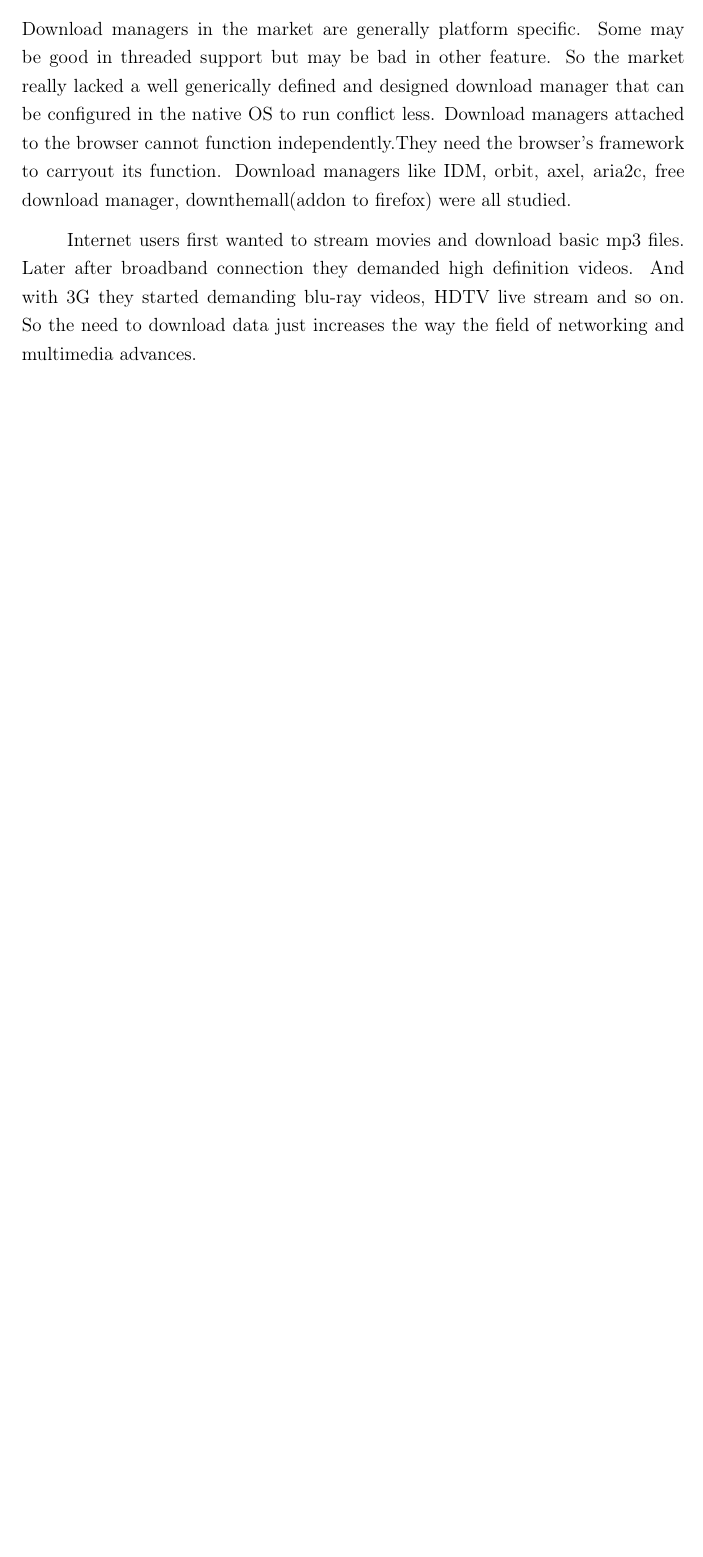
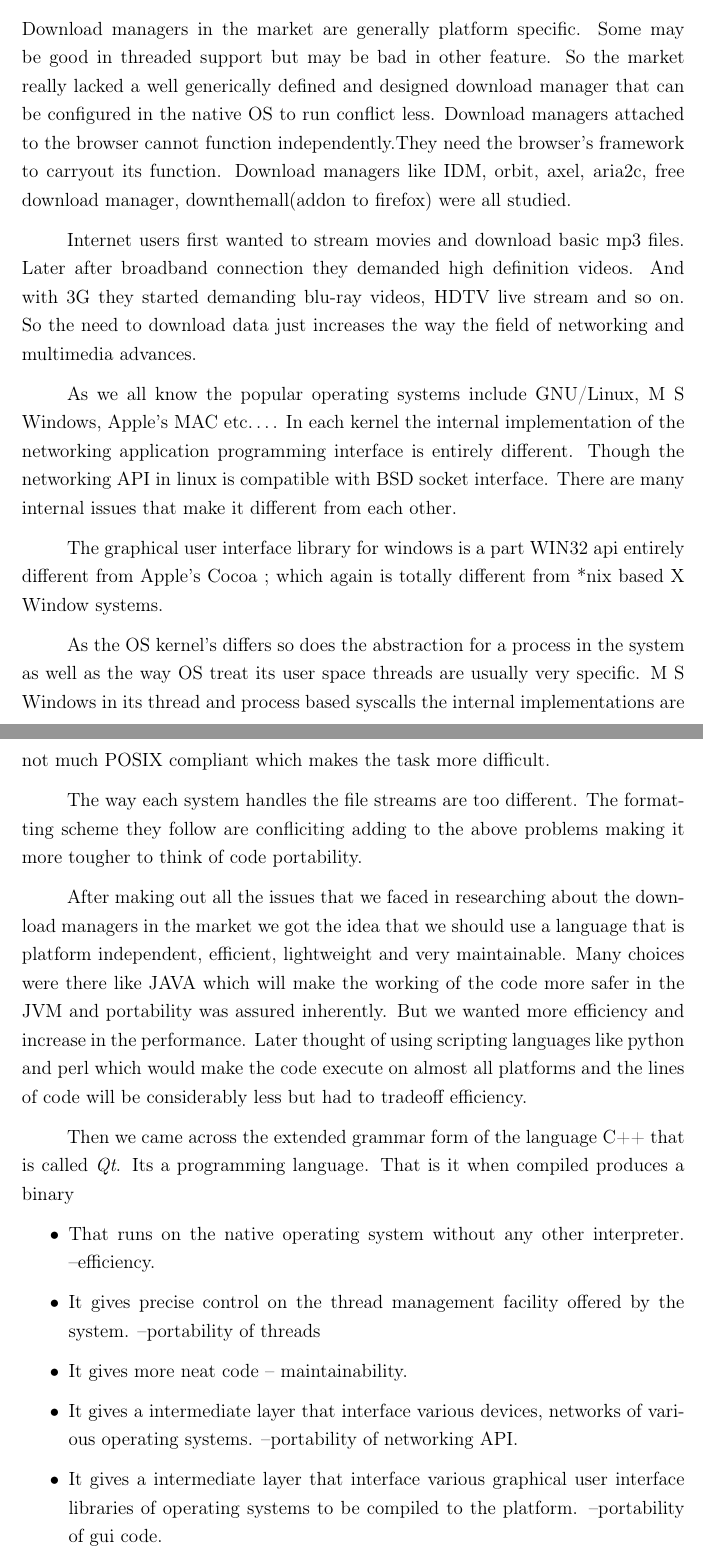
Before and after one commit to arjunsr/Final-Year-Project-Report, a LaTeX document (main.tex): part of page 10 of 10 before the commit and two parts of pages 10 and 11 of 11 after it, the two joined at a grey line, cut so that both start at the same text, the shorter picture padded with empty space. Compiled offline with pdfLaTeX.

Commit message:
background research: more details added

```diff
--- a/main.tex
+++ b/main.tex
@@ -236,7 +236,36 @@
       definition videos. And with 3G they started demanding blu-ray videos, HDTV live stream and so on. So the need to download data
       just increases the way the field of networking and multimedia advances.
 
+      As we all know the popular operating systems include GNU/Linux, M S Windows, Apple's MAC etc\ldots. In each kernel the internal
+      implementation of the networking application programming interface is entirely different. Though the networking API in linux is
+      compatible with BSD socket interface. There are many internal issues that make it different from each other.
 
+      The graphical user interface library for windows is a part  WIN32 api entirely different from Apple's Cocoa ; which again is totally
+      different from *nix based X Window systems.
 
+      As the OS kernel's differs so does the abstraction for a process in the system as well as the way OS treat its user space threads are
+      usually very specific. M S Windows in its thread and process based syscalls the internal implementations are not much POSIX compliant
+      which makes the task more difficult.
+
+      The way each system handles the file streams are too different. The formatting scheme they follow are confliciting adding to the above
+      problems making it more tougher to think of code portability.
+
+      After making out all the issues that we faced in researching about the download managers in the market we got the idea that we should
+      use a language that is platform independent, efficient, lightweight and very maintainable. Many choices were there like JAVA which
+      will make the working of the code more safer in the JVM and portability was assured inherently. But we wanted more efficiency and
+      increase in the performance. Later thought of using scripting languages like python and perl which would make the code execute on
+      almost all platforms and the lines of code will be considerably less but had to tradeoff efficiency.
+
+      Then we came across the extended grammar form of the language C++ that is called \emph{Qt}. Its a programming language.
+      That is it when compiled produces a binary
+      \begin{itemize}
+        \item That runs on the native operating system without any other interpreter. --efficiency.
+        \item It gives precise control on the thread management facility offered by the system. --portability of threads
+        \item It gives more neat code -- maintainability.
+        \item It gives a intermediate layer that interface various devices, networks of various operating systems.
+          --portability of networking API.
+        \item It gives a intermediate layer that interface various graphical user interface libraries of operating systems
+          to be compiled to the platform. --portability of gui code.
+      \end{itemize}
 \end{onehalfspace}
 \end{document}
```
Also changed, not shown: main.tex (2 more changed lines).
